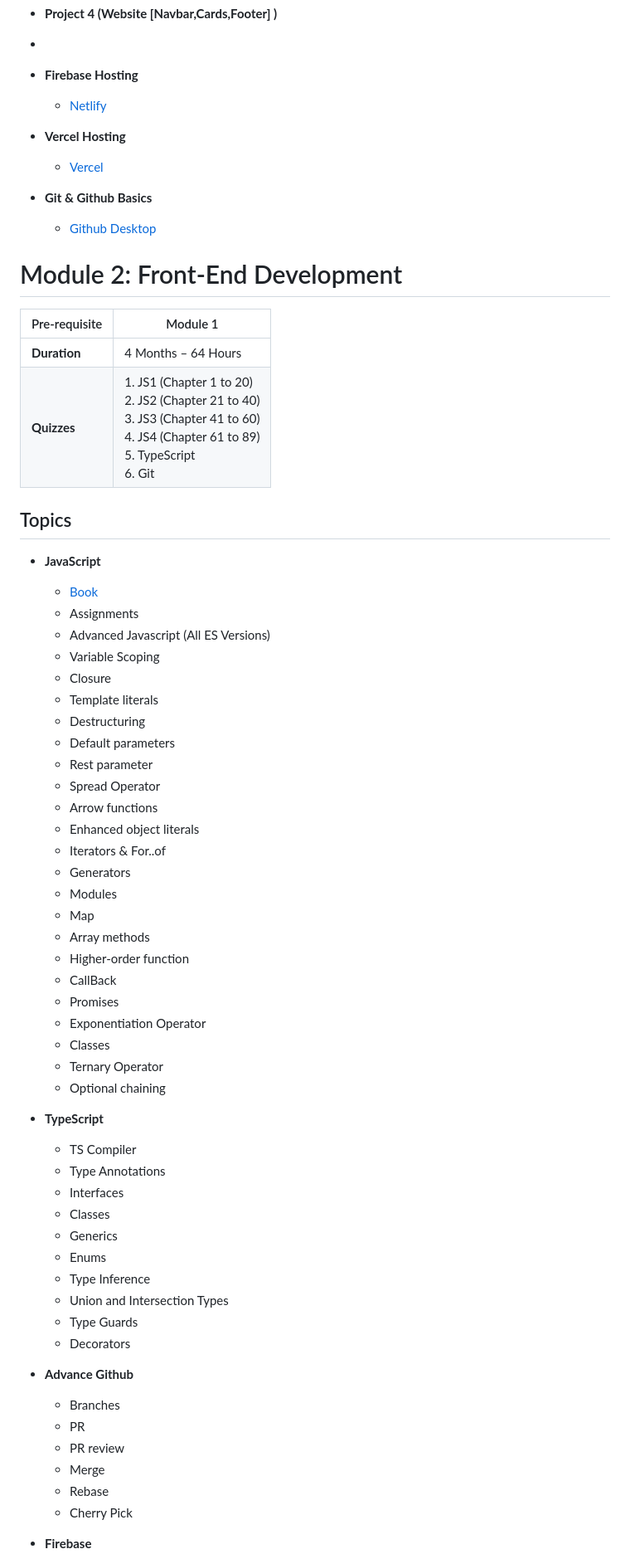
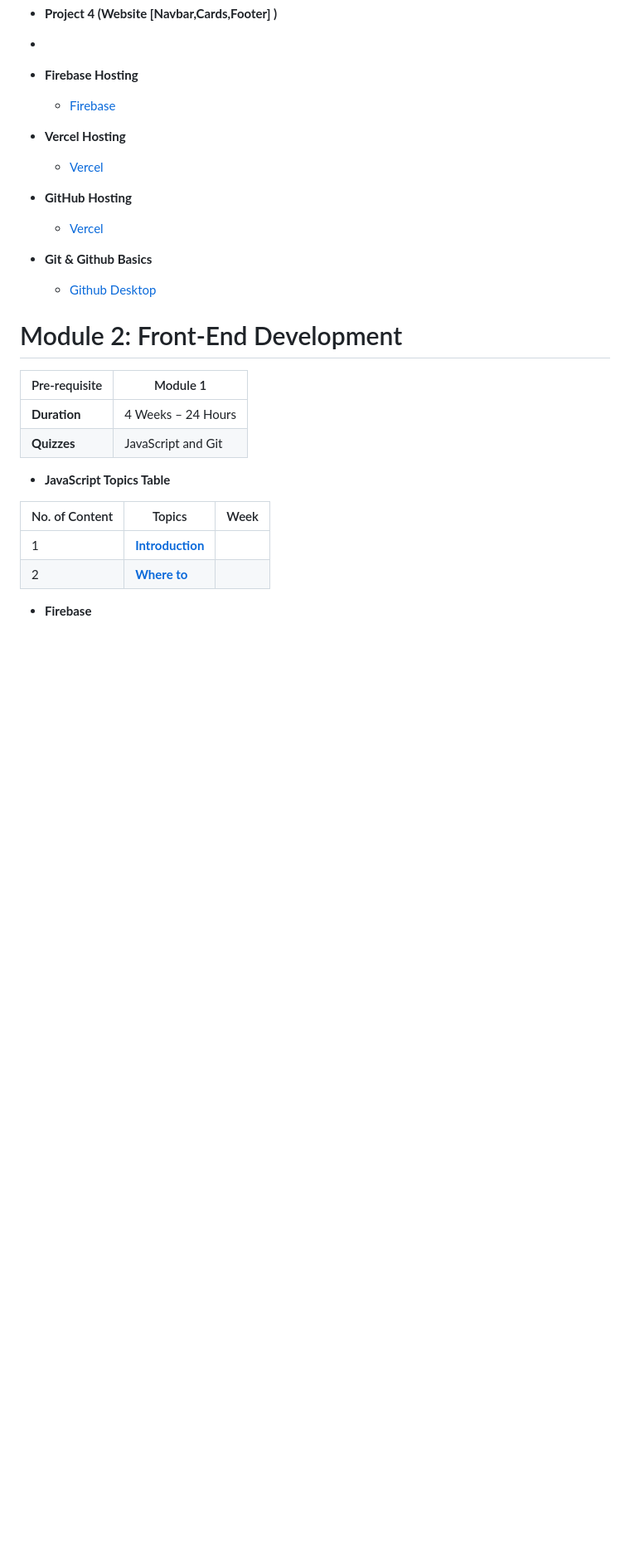
Before and after one commit to engineershoaibakhter/Web-App-Development-Course, a Markdown page: README.md, the part around one of its changes. Shown at 83% size. Rendered like a GitHub page; blank space fills up the shorter version.

Commit message:
refactor: chage timing and adding some javascript topics

```diff
--- a/README.md
+++ b/README.md
@@ -100,9 +100,11 @@
 - **Project 4 (Website [Navbar,Cards,Footer] )**
 -
 - **Firebase Hosting**
-  - [Netlify](https://www.firebase.google.com/)
+  - [Firebase](https://www.firebase.google.com/)
 - **Vercel Hosting**
   - [Vercel](https://www.vercel.com/)
+- **GitHub Hosting**
+  - [Vercel](https://www.github.com/)
 - **Git & Github Basics**
   - [Github Desktop](https://desktop.github.com/)
 
@@ -111,56 +113,16 @@
 
 | Pre-requisite  | Module 1              |
 | -------------- | --------------------- |
-| **Duration**   | 4 Months – 64 Hours   |
-| **Quizzes**    | 1. JS1 (Chapter 1 to 20) <br> 2. JS2 (Chapter 21 to 40) <br> 3. JS3 (Chapter 41 to 60) <br> 4. JS4 (Chapter 61 to 89) <br> 5. TypeScript <br> 6. Git |
+| **Duration**   | 4 Weeks – 24 Hours   |
+| **Quizzes**    | JavaScript and  Git |
 
-## Topics
+- **JavaScript Topics Table**
 
-- **JavaScript**
-  - [Book](#)
-  - Assignments
-  - Advanced Javascript (All ES Versions)
-  - Variable Scoping
-  - Closure
-  - Template literals
-  - Destructuring
-  - Default parameters
-  - Rest parameter
-  - Spread Operator
-  - Arrow functions
-  - Enhanced object literals
-  - Iterators & For..of
-  - Generators
-  - Modules
-  - Map
-  - Array methods
-  - Higher-order function
-  - CallBack
-  - Promises
-  - Exponentiation Operator
-  - Classes
-  - Ternary Operator
-  - Optional chaining
+| No. of Content | Topics                                                        | Week |
+| -------------- | ------------------------------------------------------------- | ------------- |
+| 1              | **[ Introduction ](https://www.w3schools.com/js/js_intro.asp)**   |   |
+| 2              | **[ Where to ](https://www.w3schools.com/js/js_whereto.asp)**        |   |
 
-- **TypeScript**
-  - TS Compiler
-  - Type Annotations
-  - Interfaces
-  - Classes
-  - Generics
-  - Enums
-  - Type Inference
-  - Union and Intersection Types
-  - Type Guards
-  - Decorators
-
-- **Advance Github**
-  - Branches
-  - PR
-  - PR review
-  - Merge
-  - Rebase
-  - Cherry Pick
 
 - **Firebase**
   - Authentication
```
Also changed, not shown: other parts of README.md (+1 -1 lines).
